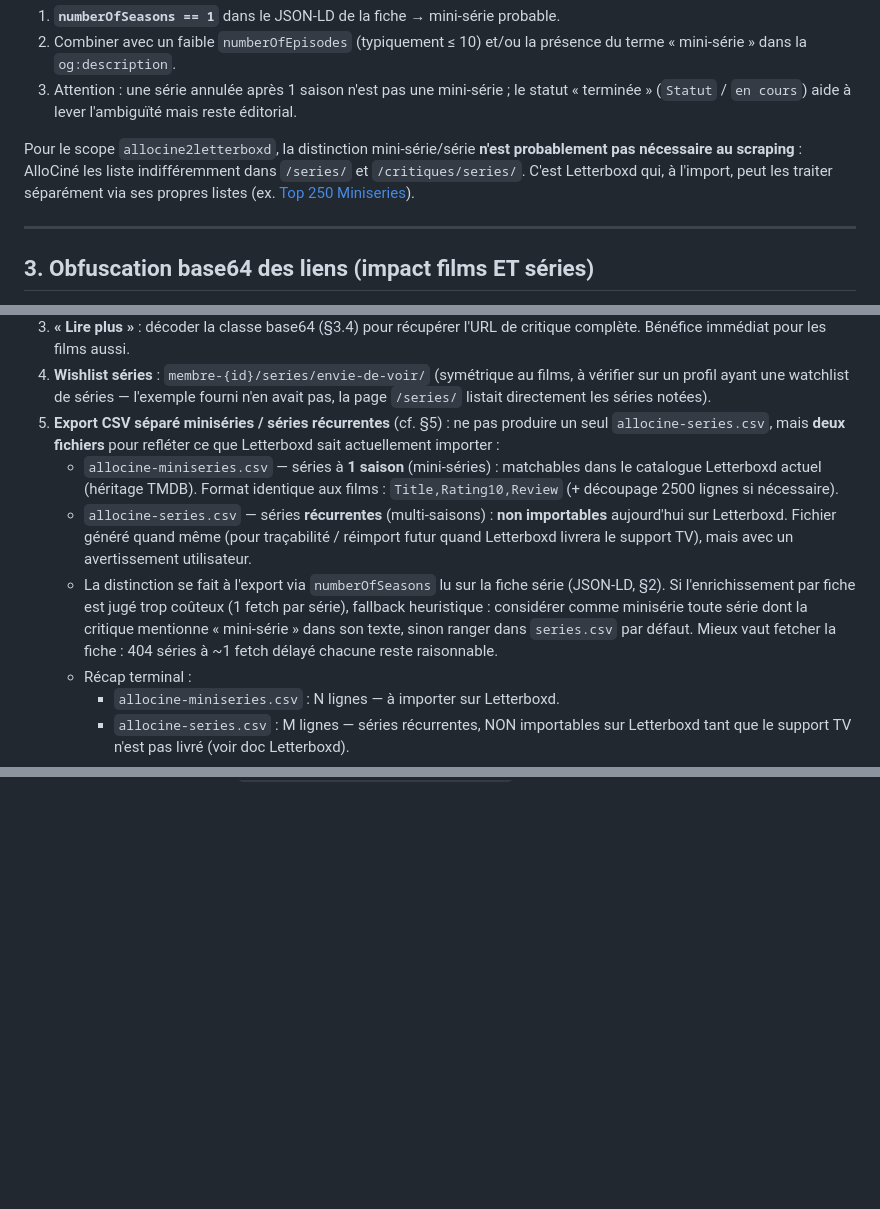
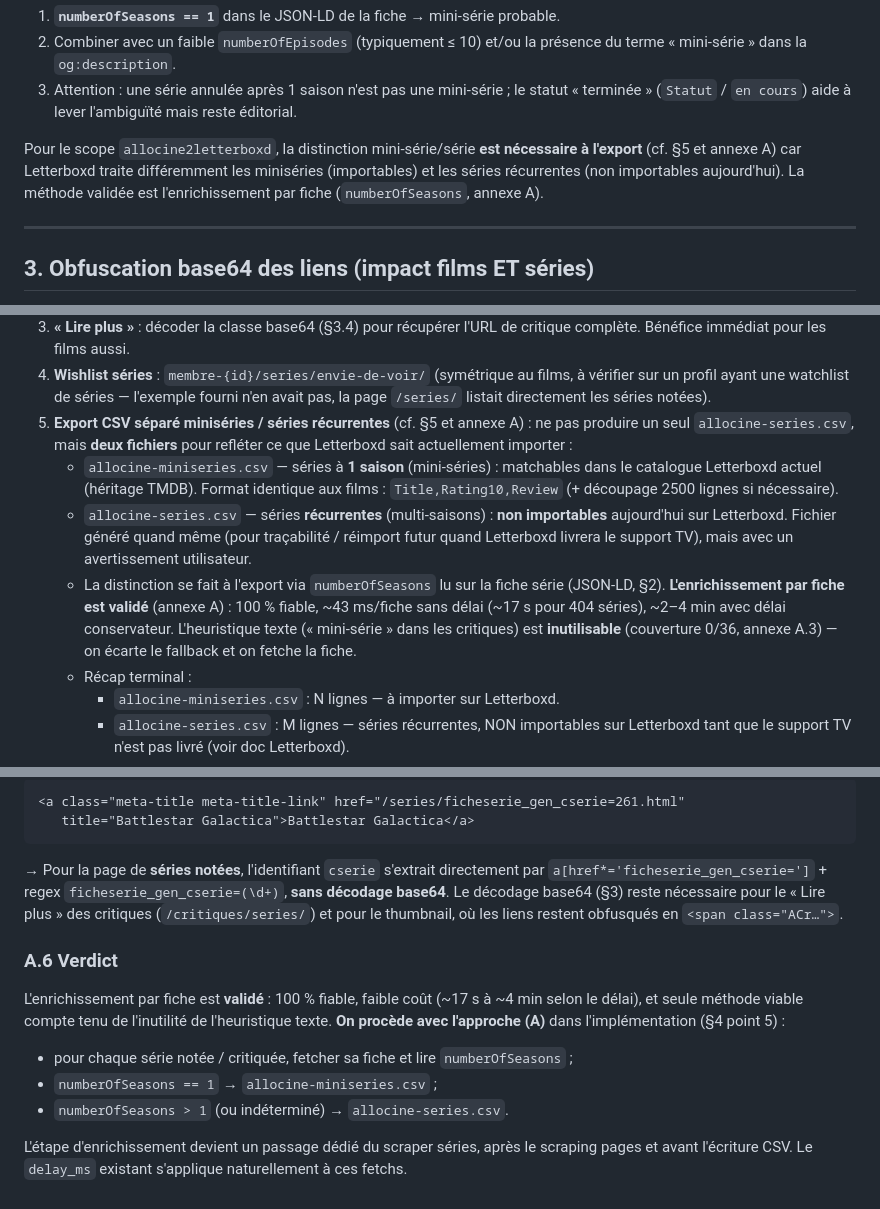
Before and after one commit to Poudlardo/Allocine2Letterboxd, a Markdown page: docs/series-scraping-research.md, 3 parts joined by grey strips. Rendered like a GitHub page; blank space fills up the shorter version.

````diff
--- a/docs/series-scraping-research.md
+++ b/docs/series-scraping-research.md
@@ -111,10 +116,10 @@ séparément les miniséries) :
 3. Attention : une série annulée après 1 saison n'est pas une mini-série ; le statut
    « terminée » (`Statut` / `en cours`) aide à lever l'ambiguïté mais reste éditorial.
 
-Pour le scope `allocine2letterboxd`, la distinction mini-série/série **n'est probablement pas
-nécessaire au scraping** : AlloCiné les liste indifféremment dans `/series/` et
-`/critiques/series/`. C'est Letterboxd qui, à l'import, peut les traiter séparément via ses
-propres listes (ex. [Top 250 Miniseries](https://letterboxd.com/official/list/top-250-miniseries/)).
+Pour le scope `allocine2letterboxd`, la distinction mini-série/série **est nécessaire à
+l'export** (cf. §5 et annexe A) car Letterboxd traite différemment les miniséries
+(importables) et les séries récurrentes (non importables aujourd'hui). La méthode
+validée est l'enrichissement par fiche (`numberOfSeasons`, annexe A).
 
 ---
 
@@ -203,8 +208,8 @@ Ordre de dépendance, du plus simple au plus impliqué.
 4. **Wishlist séries** : `membre-{id}/series/envie-de-voir/` (symétrique au films, à vérifier
    sur un profil ayant une watchlist de séries — l'exemple fourni n'en avait pas, la page
    `/series/` listait directement les séries notées).
-5. **Export CSV séparé miniséries / séries récurrentes** (cf. §5) : ne pas produire un
-   seul `allocine-series.csv`, mais **deux fichiers** pour refléter ce que Letterboxd sait
+5. **Export CSV séparé miniséries / séries récurrentes** (cf. §5 et annexe A) : ne pas produire
+   un seul `allocine-series.csv`, mais **deux fichiers** pour refléter ce que Letterboxd sait
    actuellement importer :
    - `allocine-miniseries.csv` — séries à **1 saison** (mini-séries) : matchables dans le
      catalogue Letterboxd actuel (héritage TMDB). Format identique aux films :
@@ -213,10 +218,10 @@ Ordre de dépendance, du plus simple au plus impliqué.
      aujourd'hui sur Letterboxd. Fichier généré quand même (pour traçabilité / réimport
      futur quand Letterboxd livrera le support TV), mais avec un avertissement utilisateur.
    - La distinction se fait à l'export via `numberOfSeasons` lu sur la fiche série
-     (JSON-LD, §2). Si l'enrichissement par fiche est jugé trop coûteux (1 fetch par série),
-     fallback heuristique : considérer comme minisérie toute série dont la critique
-     mentionne « mini-série » dans son texte, sinon ranger dans `series.csv` par défaut.
-     Mieux vaut fetcher la fiche : 404 séries à ~1 fetch délayé chacune reste raisonnable.
+     (JSON-LD, §2). **L'enrichissement par fiche est validé** (annexe A) : 100 % fiable,
+     ~43 ms/fiche sans délai (~17 s pour 404 séries), ~2–4 min avec délai conservateur.
+     L'heuristique texte (« mini-série » dans les critiques) est **inutilisable** (couverture
+     0/36, annexe A.3) — on écarte le fallback et on fetche la fiche.
    - Récap terminal :
      - `allocine-miniseries.csv` : N lignes — à importer sur Letterboxd.
      - `allocine-series.csv` : M lignes — séries récurrentes, NON importables sur Letterboxd
@@ -340,0 +421,24 @@ côté Letterboxd ; TMDB fournit la donnée source (type, saisons, etc.).
+```html
+<a class="meta-title meta-title-link" href="/series/ficheserie_gen_cserie=261.html"
+   title="Battlestar Galactica">Battlestar Galactica</a>
+```
+
+→ Pour la page de **séries notées**, l'identifiant `cserie` s'extrait directement par
+`a[href*='ficheserie_gen_cserie=']` + regex `ficheserie_gen_cserie=(\d+)`, **sans
+décodage base64**. Le décodage base64 (§3) reste nécessaire pour le « Lire plus » des
+critiques (`/critiques/series/`) et pour le thumbnail, où les liens restent obfusqués
+en `<span class="ACr…">`.
+
+### A.6 Verdict
+
+L'enrichissement par fiche est **validé** : 100 % fiable, faible coût (~17 s à ~4 min
+selon le délai), et seule méthode viable compte tenu de l'inutilité de l'heuristique
+texte. **On procède avec l'approche (A)** dans l'implémentation (§4 point 5) :
+
+- pour chaque série notée / critiquée, fetcher sa fiche et lire `numberOfSeasons` ;
+- `numberOfSeasons == 1` → `allocine-miniseries.csv` ;
+- `numberOfSeasons > 1` (ou indéterminé) → `allocine-series.csv`.
+
+L'étape d'enrichissement devient un passage dédié du scraper séries, après le scraping
+pages et avant l'écriture CSV. Le `delay_ms` existant s'applique naturellement à ces
+fetchs.
````
Also changed, not shown: other parts of docs/series-scraping-research.md (+81 -1 lines).
